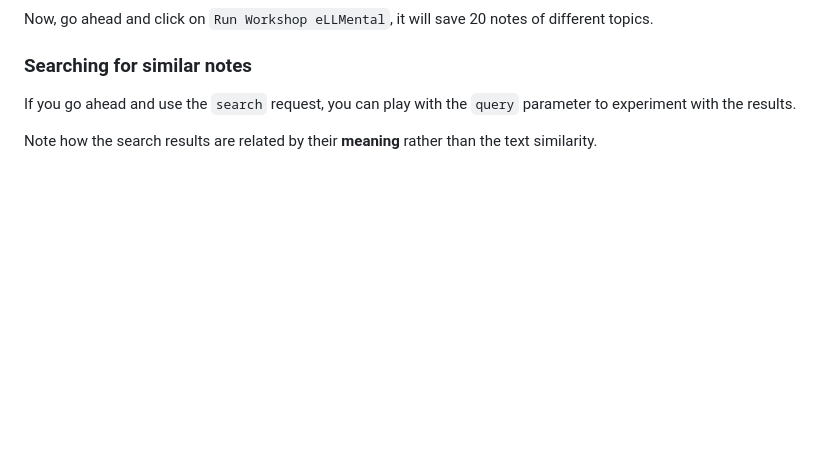
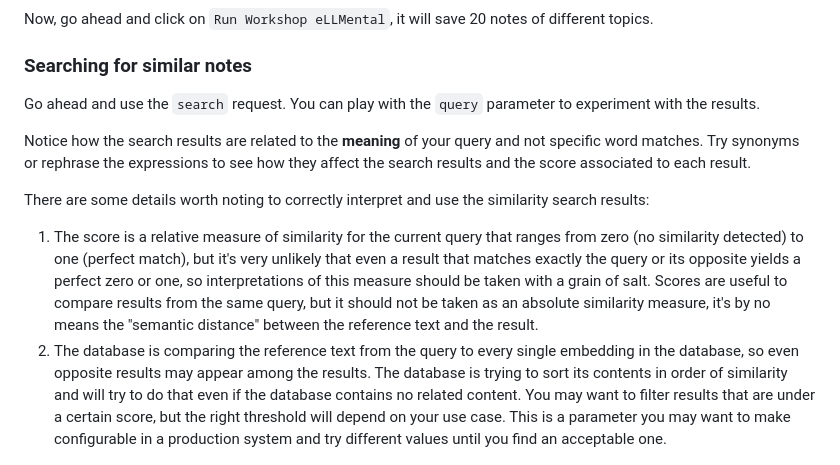
Before and after one commit to theam/workshop-eLLMental, a Markdown page: README.md, the part around the change. Rendered like a GitHub page; blank space fills up the shorter version.

Commit message:
Update README.md
Co-authored-by: Javier Toledo <javier@booster.cloud>

```diff
--- a/README.md
+++ b/README.md
@@ -312,9 +312,13 @@ Now, go ahead and click on `Run Workshop eLLMental`, it will save 20 notes of di
 
 ### Searching for similar notes
 
-If you go ahead and use the `search` request, you can play with the `query` parameter to experiment with the results.
+Go ahead and use the `search` request. You can play with the `query` parameter to experiment with the results.
 
-Note how the search results are related by their **meaning** rather than the text similarity.
+Notice how the search results are related to the **meaning** of your query and not specific word matches. Try synonyms or rephrase the expressions to see how they affect the search results and the score associated to each result.
+
+There are some details worth noting to correctly interpret and use the similarity search results:
+1. The score is a relative measure of similarity for the current query that ranges from zero (no similarity detected) to one (perfect match), but it's very unlikely that even a result that matches exactly the query or its opposite yields a perfect zero or one, so interpretations of this measure should be taken with a grain of salt. Scores are useful to compare results from the same query, but it should not be taken as an absolute similarity measure, it's by no means the "semantic distance" between the reference text and the result.
+2. The database is comparing the reference text from the query to every single embedding in the database, so even opposite results may appear among the results. The database is trying to sort its contents in order of similarity and will try to do that even if the database contains no related content. You may want to filter results that are under a certain score, but the right threshold will depend on your use case. This is a parameter you may want to make configurable in a production system and try different values until you find an acceptable one.
 
 ![similar notes](./.assets/similar-notes.png)
 
```
